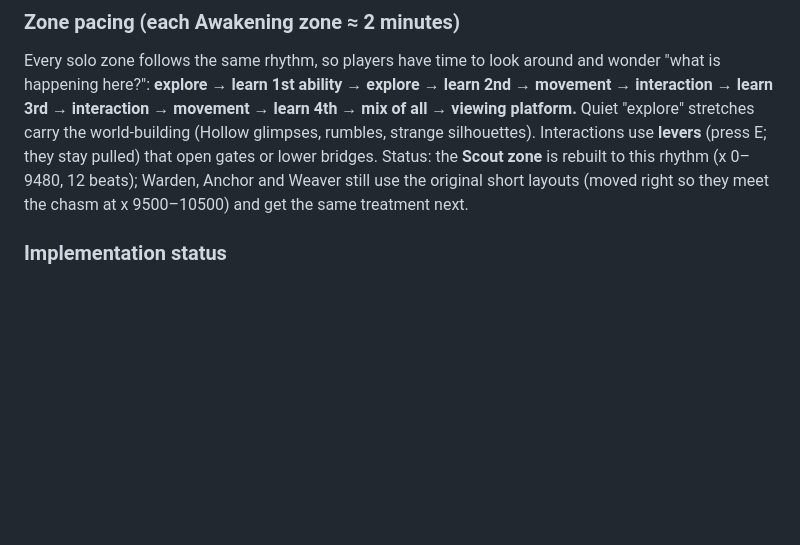
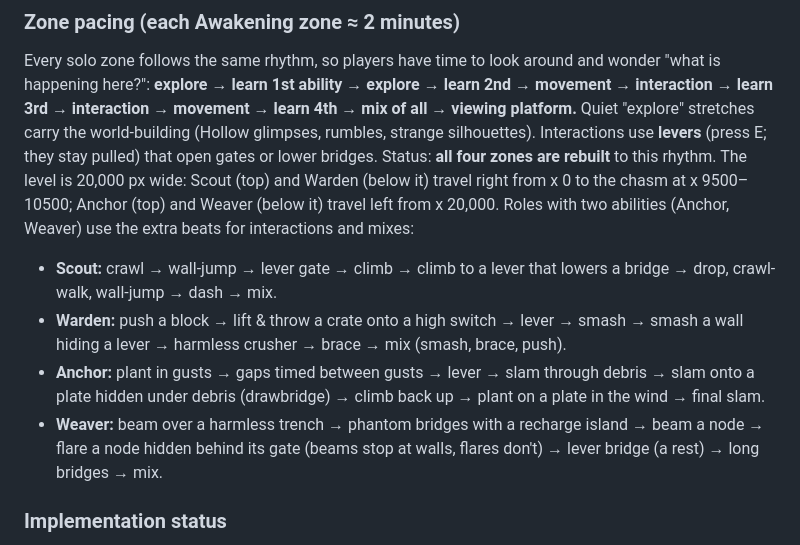
Before and after one commit to skyishighh/HasGames, a Markdown page: docs/GAME_DESIGN.md, the part around the change. Rendered like a GitHub page; blank space fills up the shorter version.

Commit message:
Design doc: all four Awakening zones rebuilt to the ~2 min rhythm
Co-Authored-By: Claude Opus 5.5 <noreply@anthropic.com>
Claude-Session: https://claude.ai/code/session_017n7a823vteh8bEBRpdv9BR

```diff
--- a/docs/GAME_DESIGN.md
+++ b/docs/GAME_DESIGN.md
@@ -113,7 +113,11 @@ Four separated zones around a central chasm; each role spawns in its own zone an
 Every solo zone follows the same rhythm, so players have time to look around and wonder "what is happening here?":
 **explore → learn 1st ability → explore → learn 2nd → movement → interaction → learn 3rd → interaction → movement → learn 4th → mix of all → viewing platform.**
 Quiet "explore" stretches carry the world-building (Hollow glimpses, rumbles, strange silhouettes). Interactions use **levers** (press E; they stay pulled) that open gates or lower bridges.
-Status: the **Scout zone** is rebuilt to this rhythm (x 0–9480, 12 beats); Warden, Anchor and Weaver still use the original short layouts (moved right so they meet the chasm at x 9500–10500) and get the same treatment next.
+Status: **all four zones are rebuilt** to this rhythm. The level is 20,000 px wide: Scout (top) and Warden (below it) travel right from x 0 to the chasm at x 9500–10500; Anchor (top) and Weaver (below it) travel left from x 20,000. Roles with two abilities (Anchor, Weaver) use the extra beats for interactions and mixes:
+- **Scout:** crawl → wall-jump → lever gate → climb → climb to a lever that lowers a bridge → drop, crawl-walk, wall-jump → dash → mix.
+- **Warden:** push a block → lift & throw a crate onto a high switch → lever → smash → smash a wall hiding a lever → harmless crusher → brace → mix (smash, brace, push).
+- **Anchor:** plant in gusts → gaps timed between gusts → lever → slam through debris → slam onto a plate hidden under debris (drawbridge) → climb back up → plant on a plate in the wind → final slam.
+- **Weaver:** beam over a harmless trench → phantom bridges with a recharge island → beam a node → flare a node hidden behind its gate (beams stop at walls, flares don't) → lever bridge (a rest) → long bridges → mix.
 
 ### Implementation status
 All four roles are implemented in the **Ability Gym** (`js/levels/gym.js`), a developer test level with one station per ability. Keys 1–4 switch roles for testing. Not yet implemented: Weaver repel on threats (no threats exist yet), Anchor slam stun (no Tracers yet), Warden brace on doors (only crushers so far).
```
